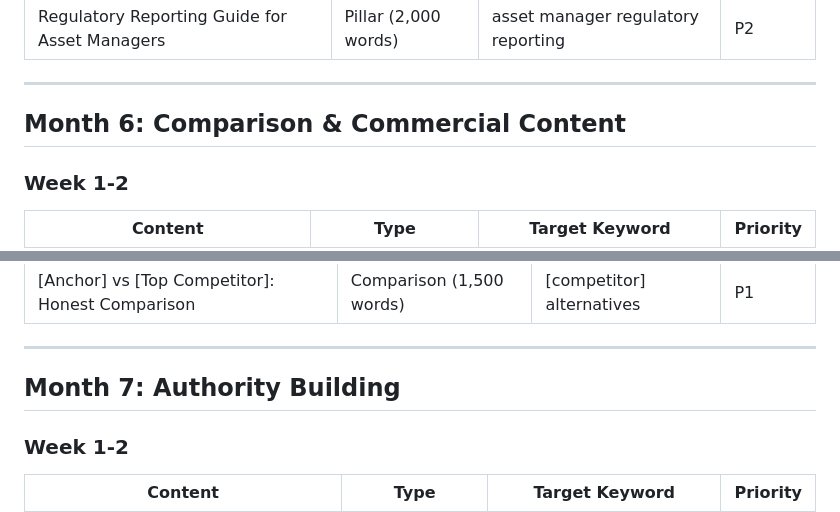
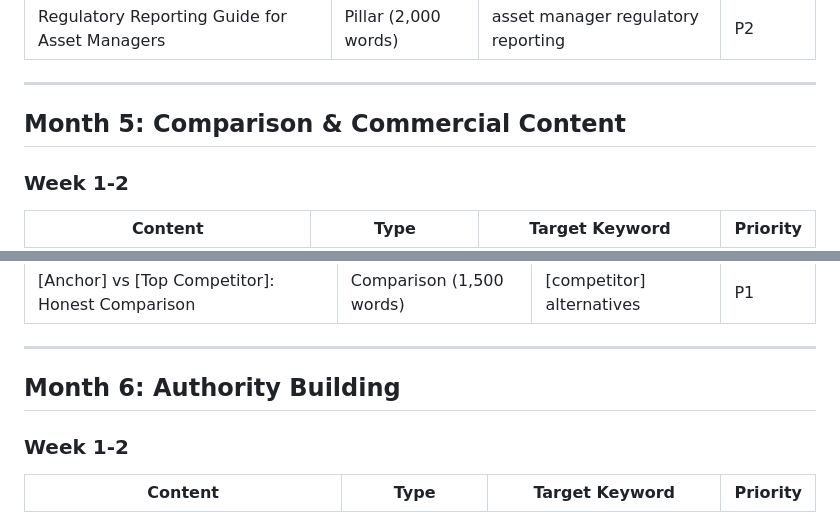
Before and after one commit to andresbdz/anchor, a Markdown page: CONTENT-CALENDAR.md, 2 parts joined by grey strips. Rendered like a GitHub page.

```diff
--- a/CONTENT-CALENDAR.md
+++ b/CONTENT-CALENDAR.md
@@ -203,7 +162,7 @@
 
 ---
 
-## Month 6: Comparison & Commercial Content
+## Month 5: Comparison & Commercial Content
 
 ### Week 1-2
 | Content | Type | Target Keyword | Priority |
@@ -222,7 +181,7 @@
 
 ---
 
-## Month 7: Authority Building
+## Month 6: Authority Building
 
 ### Week 1-2
 | Content | Type | Target Keyword | Priority |
```
Also changed, not shown: other parts of CONTENT-CALENDAR.md (+1 -42 lines), IMPLEMENTATION-ROADMAP.md (+3 -10 lines), SEO-STRATEGY.md (+3 -10 lines).
